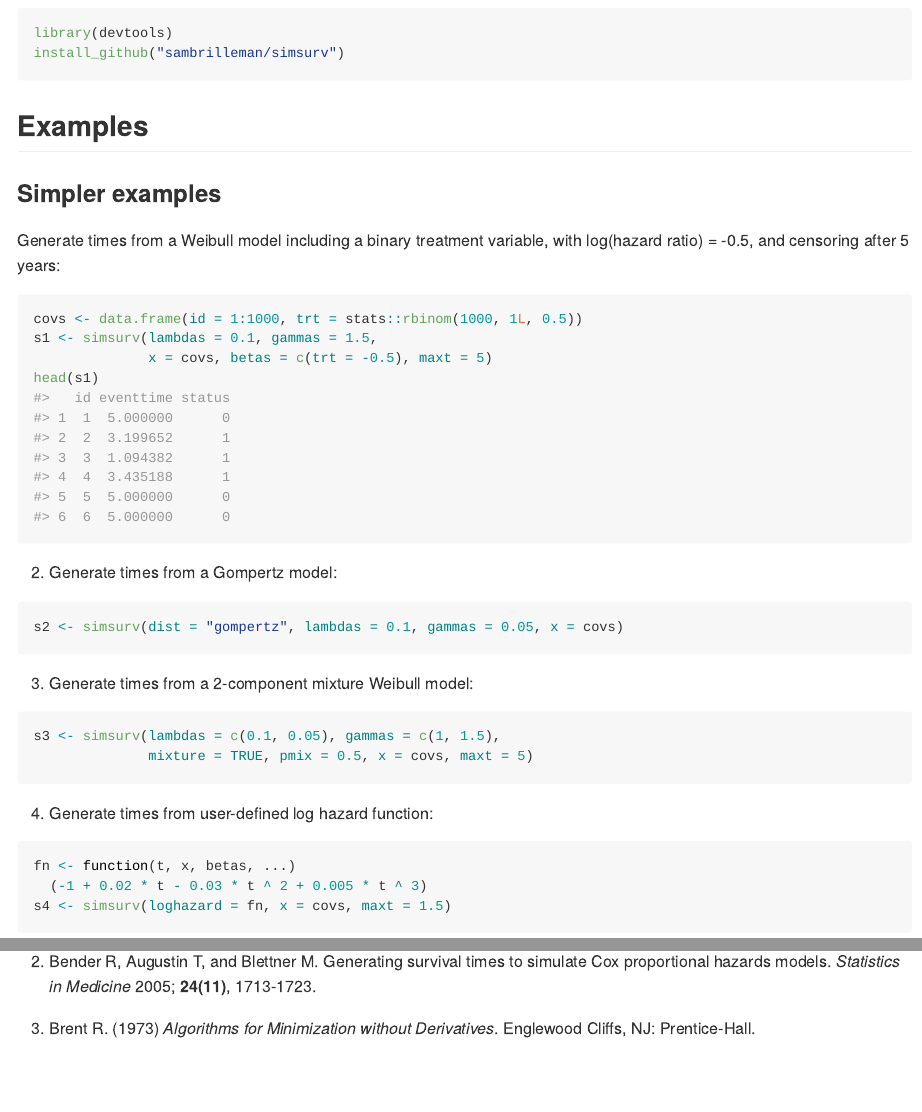
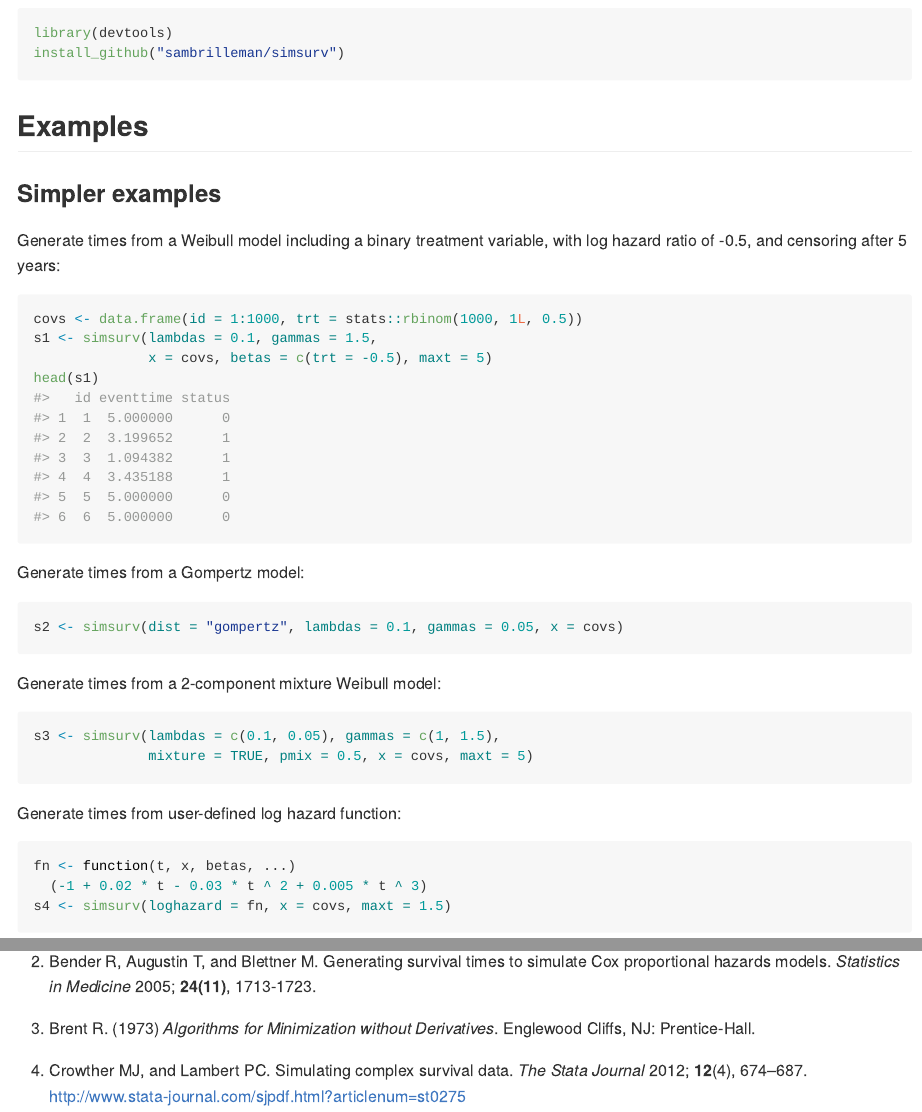
Before and after one commit to sambrilleman/simsurv, an R Markdown document (README.Rmd): the page in a window 1100 px wide, from 1000 px down, and a second part further down, joined at a grey line. Rendered offline with R 4.5, knitr and Pandoc, with nearby package versions; badge pictures from the web are left out.

Commit message:
Update README

````diff
--- a/README.Rmd
+++ b/README.Rmd
@@ -76,7 +76,7 @@ install_github("sambrilleman/simsurv")
 
 ### Simpler examples
 
-Generate times from a Weibull model including a binary treatment variable, with log(hazard ratio) = -0.5, and censoring after 5 years:
+Generate times from a Weibull model including a binary treatment variable, with log hazard ratio of -0.5, and censoring after 5 years:
 
 ```{r example1}
 covs <- data.frame(id = 1:1000, trt = stats::rbinom(1000, 1L, 0.5))
@@ -85,20 +85,20 @@ s1 <- simsurv(lambdas = 0.1, gammas = 1.5,
 head(s1)
 ```
 
-2. Generate times from a Gompertz model:
+Generate times from a Gompertz model:
 
 ```{r example2}
 s2 <- simsurv(dist = "gompertz", lambdas = 0.1, gammas = 0.05, x = covs)
 ```
 
-3. Generate times from a 2-component mixture Weibull model:
+Generate times from a 2-component mixture Weibull model:
 
 ```{r example3}
 s3 <- simsurv(lambdas = c(0.1, 0.05), gammas = c(1, 1.5),
               mixture = TRUE, pmix = 0.5, x = covs, maxt = 5)
 ```
 
-4. Generate times from user-defined log hazard function:
+Generate times from user-defined log hazard function:
 
 ```{r example4}
 fn <- function(t, x, betas, ...)
@@ -181,3 +181,5 @@ If you find any bugs, please report them via email to [Sam Brilleman](mailto:sam
 2. Bender R, Augustin T, and Blettner M. Generating survival times to simulate Cox proportional hazards models. *Statistics in Medicine* 2005; **24(11)**, 1713-1723.
 
 3. Brent R. (1973) *Algorithms for Minimization without Derivatives*. Englewood Cliffs, NJ: Prentice-Hall.
+
+4. Crowther MJ, and Lambert PC. Simulating complex survival data. *The Stata Journal* 2012; **12**(4), 674–687. http://www.stata-journal.com/sjpdf.html?articlenum=st0275
````
Also changed, not shown: README.md.
